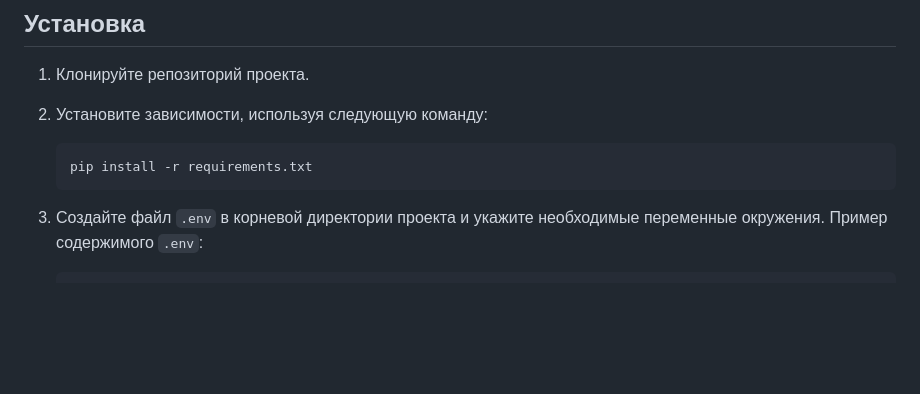
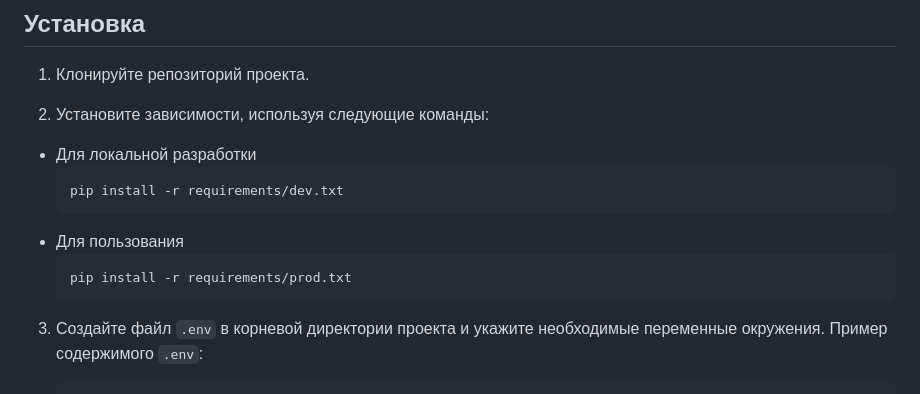
Before and after one commit to NorthGateVologda/NorthGateBackend, a Markdown page: README.md, the part around the change. Rendered like a GitHub page; blank space fills up the shorter version.

Commit message:
Дописал README

````diff
--- a/README.md
+++ b/README.md
@@ -6,10 +6,15 @@
 
 1. Клонируйте репозиторий проекта.
 
-2. Установите зависимости, используя следующую команду:
-    ```shell
-    pip install -r requirements.txt
-    ```
+2. Установите зависимости, используя следующие команды:
+- Для локальной разработки
+   ```shell
+   pip install -r requirements/dev.txt
+   ```
+- Для пользования
+   ```shell
+   pip install -r requirements/prod.txt
+   ```
 
 3. Создайте файл `.env` в корневой директории проекта и укажите необходимые переменные окружения. Пример содержимого `.env`:
 
````
